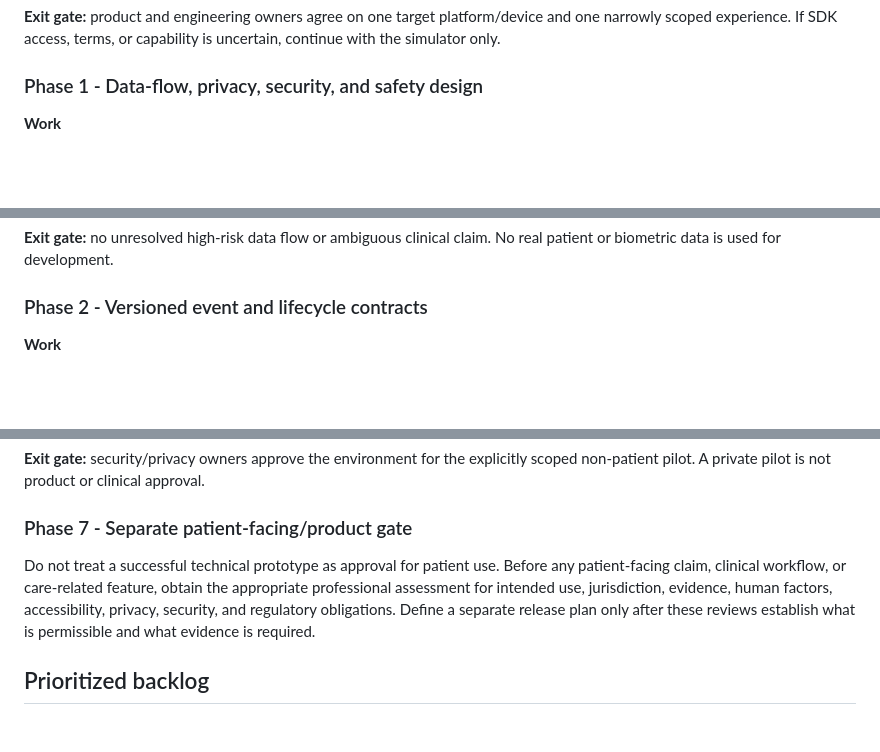
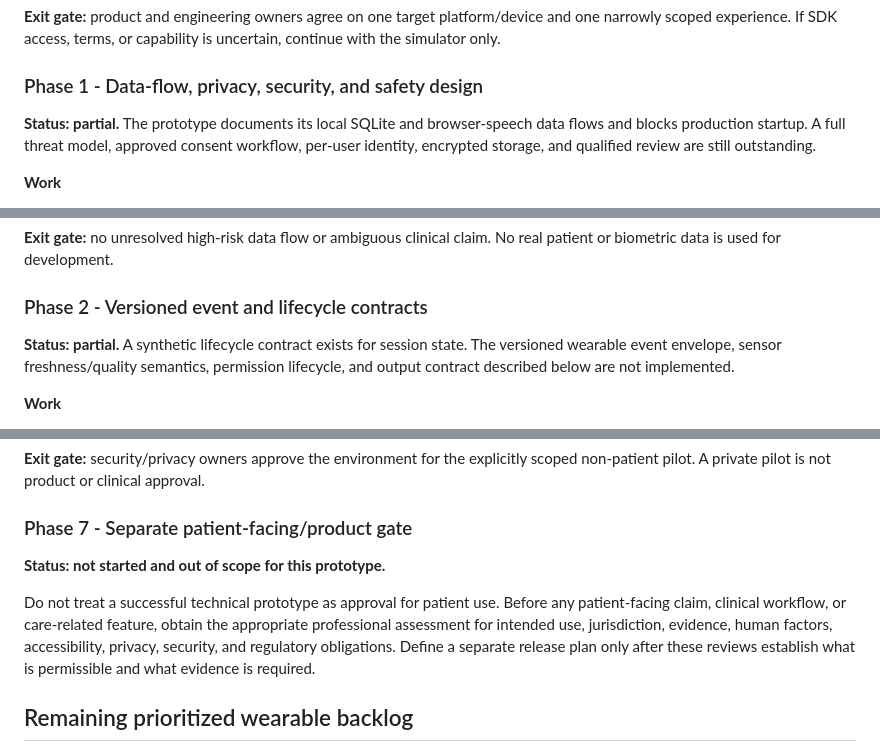
Before and after one commit to manishrattan/OcuGuard, a Markdown page: docs/wearable-integration-action-plan.md, 3 parts joined by grey strips. Rendered like a GitHub page; blank space fills up the shorter version.

```diff
--- a/docs/wearable-integration-action-plan.md
+++ b/docs/wearable-integration-action-plan.md
@@ -75,6 +91,8 @@ flowchart LR
 **Exit gate:** product and engineering owners agree on one target platform/device and one narrowly scoped experience. If SDK access, terms, or capability is uncertain, continue with the simulator only.
 
 ### Phase 1 - Data-flow, privacy, security, and safety design
+
+**Status: partial.** The prototype documents its local SQLite and browser-speech data flows and blocks production startup. A full threat model, approved consent workflow, per-user identity, encrypted storage, and qualified review are still outstanding.
 
 **Work**
 
@@ -89,6 +107,8 @@ flowchart LR
 **Exit gate:** no unresolved high-risk data flow or ambiguous clinical claim. No real patient or biometric data is used for development.
 
 ### Phase 2 - Versioned event and lifecycle contracts
+
+**Status: partial.** A synthetic lifecycle contract exists for session state. The versioned wearable event envelope, sensor freshness/quality semantics, permission lifecycle, and output contract described below are not implemented.
 
 **Work**
 
@@ -166,7 +194,9 @@ flowchart LR
 
 ### Phase 7 - Separate patient-facing/product gate
 
+**Status: not started and out of scope for this prototype.**
+
 Do not treat a successful technical prototype as approval for patient use. Before any patient-facing claim, clinical workflow, or care-related feature, obtain the appropriate professional assessment for intended use, jurisdiction, evidence, human factors, accessibility, privacy, security, and regulatory obligations. Define a separate release plan only after these reviews establish what is permissible and what evidence is required.
 
-## Prioritized backlog
+## Remaining prioritized wearable backlog
 
```
Also changed, not shown: other parts of docs/wearable-integration-action-plan.md (+42 -14 lines).
